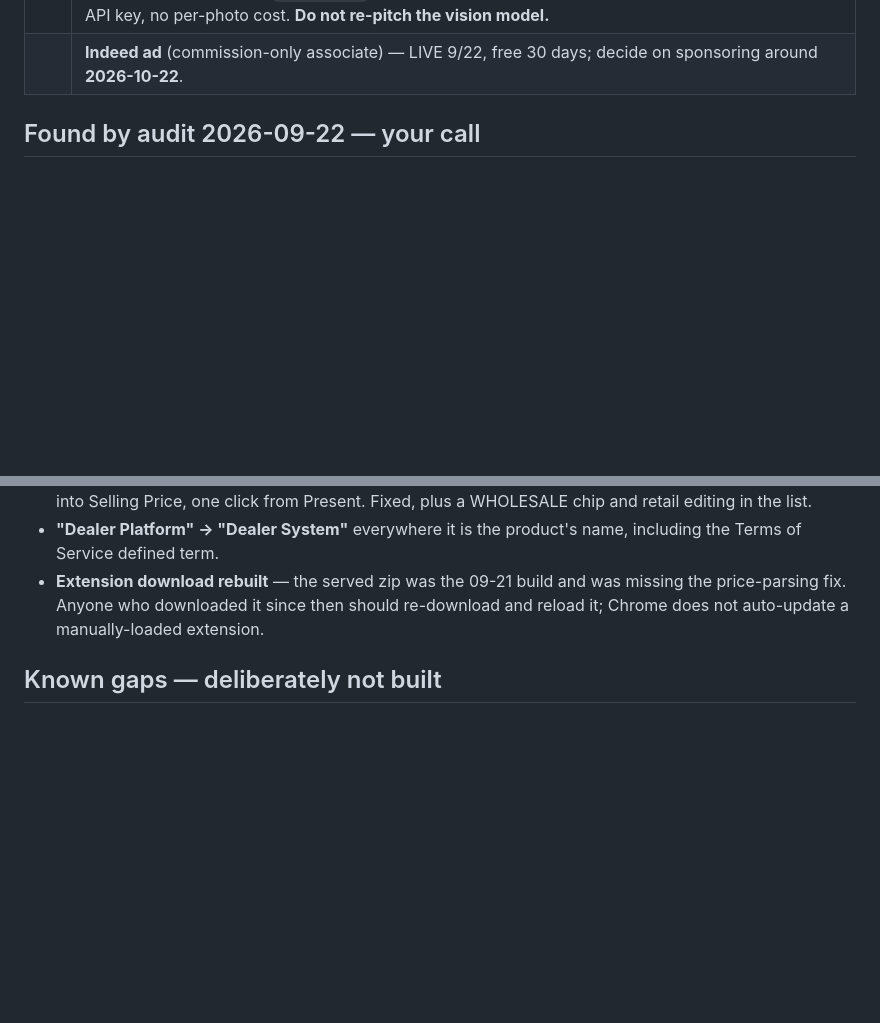
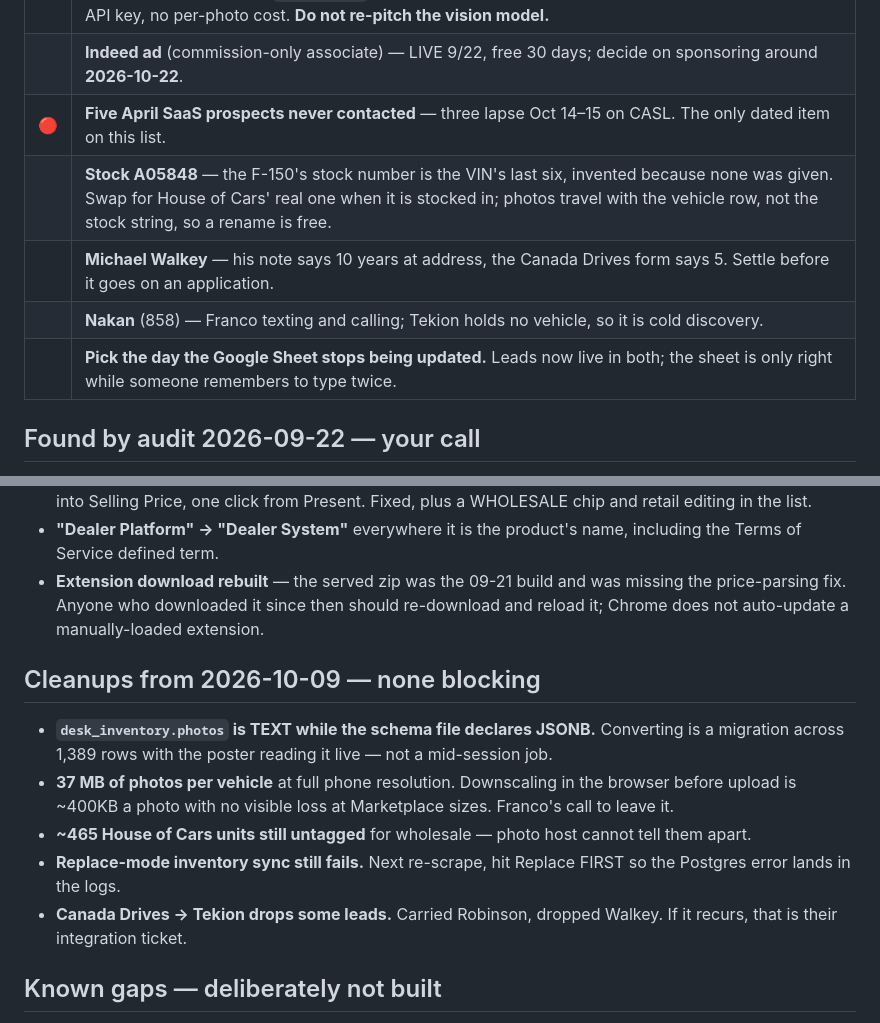
Before and after one commit to firstfinancialcanada-art/first-fin-sms, a Markdown page: docs/WORKLIST.md, 2 parts joined by grey strips. Rendered like a GitHub page; blank space fills up the shorter version.

```diff
--- a/docs/WORKLIST.md
+++ b/docs/WORKLIST.md
@@ -39,6 +72,11 @@ Franco is out at South Trail Chrysler (ended 2026-09-25 — see the STC note bel
 | ✅ | ~~**fintest@fintest.com password reset**~~ — done 2026-09-25; billing overlay driven end-to-end on a real login. |
 | ➖ | ~~**Wholesale signage — option A** (paid vision model)~~ — **killed 2026-09-25.** Superseded by the cover-the-sign editor (`public/js/photo-cleaner.js`): drag a box over the sign, box stored as fractions of the image in `photo_edits`, filled with the surrounding colour. Runs in the browser, no API key, no per-photo cost. **Do not re-pitch the vision model.** |
 | | **Indeed ad** (commission-only associate) — LIVE 9/22, free 30 days; decide on sponsoring around **2026-10-22**. |
+| 🔴 | **Five April SaaS prospects never contacted** — three lapse Oct 14–15 on CASL. The only dated item on this list. |
+| | **Stock A05848** — the F-150's stock number is the VIN's last six, invented because none was given. Swap for House of Cars' real one when it is stocked in; photos travel with the vehicle row, not the stock string, so a rename is free. |
+| | **Michael Walkey** — his note says 10 years at address, the Canada Drives form says 5. Settle before it goes on an application. |
+| | **Nakan** (858) — Franco texting and calling; Tekion holds no vehicle, so it is cold discovery. |
+| | **Pick the day the Google Sheet stops being updated.** Leads now live in both; the sheet is only right while someone remembers to type twice. |
 
 ## Found by audit 2026-09-22 — your call
 
@@ -63,6 +101,14 @@ Franco is out at South Trail Chrysler (ended 2026-09-25 — see the STC note bel
 - **Wholesale cost could be quoted to a customer** — clicking an inventory row loaded the supplier's price into Selling Price, one click from Present. Fixed, plus a WHOLESALE chip and retail editing in the list.
 - **"Dealer Platform" → "Dealer System"** everywhere it is the product's name, including the Terms of Service defined term.
 - **Extension download rebuilt** — the served zip was the 09-21 build and was missing the price-parsing fix. Anyone who downloaded it since then should re-download and reload it; Chrome does not auto-update a manually-loaded extension.
+
+## Cleanups from 2026-10-09 — none blocking
+
+- **`desk_inventory.photos` is TEXT while the schema file declares JSONB.** Converting is a migration across 1,389 rows with the poster reading it live — not a mid-session job.
+- **37 MB of photos per vehicle** at full phone resolution. Downscaling in the browser before upload is ~400KB a photo with no visible loss at Marketplace sizes. Franco's call to leave it.
+- **~465 House of Cars units still untagged** for wholesale — photo host cannot tell them apart.
+- **Replace-mode inventory sync still fails.** Next re-scrape, hit Replace FIRST so the Postgres error lands in the logs.
+- **Canada Drives → Tekion drops some leads.** Carried Robinson, dropped Walkey. If it recurs, that is their integration ticket.
 
 ## Known gaps — deliberately not built
 
```
Also changed, not shown: other parts of docs/WORKLIST.md (+38 -5 lines).
